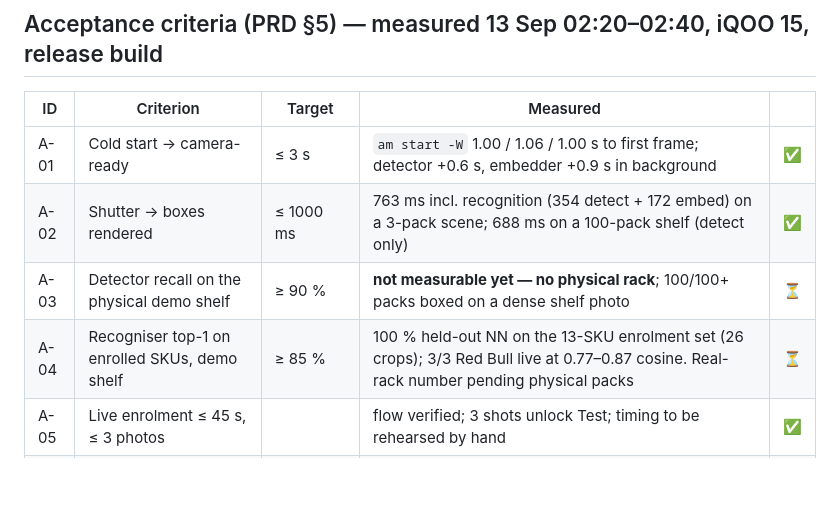
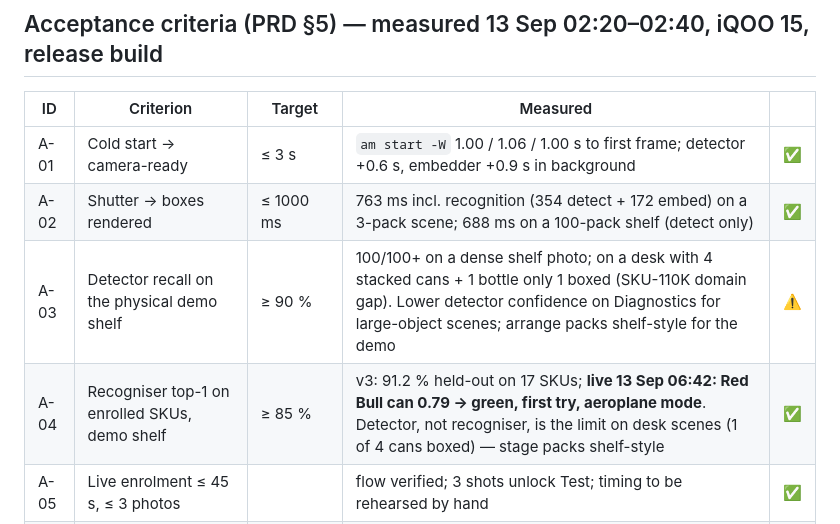
Before and after one commit to ARCHIT3024/ShelfSense, a Markdown page: docs/PROGRESS.md, the part around the change. Rendered like a GitHub page; blank space fills up the shorter version.

Commit message:
PROGRESS: A-03/A-04 live results; tag demo
Co-Authored-By: Claude Opus 5 <noreply@anthropic.com>
Claude-Session: https://claude.ai/code/session_011UXCgcrdpzhTMsJrQ61MBR

```diff
--- a/docs/PROGRESS.md
+++ b/docs/PROGRESS.md
@@ -54,8 +54,8 @@ generated XLSX verified free of watermark text; release APK verified on the phys
 |---|---|---|---|---|
 | A-01 | Cold start → camera-ready | ≤ 3 s | `am start -W` 1.00 / 1.06 / 1.00 s to first frame; detector +0.6 s, embedder +0.9 s in background | ✅ |
 | A-02 | Shutter → boxes rendered | ≤ 1000 ms | 763 ms incl. recognition (354 detect + 172 embed) on a 3-pack scene; 688 ms on a 100-pack shelf (detect only) | ✅ |
-| A-03 | Detector recall on the physical demo shelf | ≥ 90 % | **not measurable yet — no physical rack**; 100/100+ packs boxed on a dense shelf photo | ⏳ |
-| A-04 | Recogniser top-1 on enrolled SKUs, demo shelf | ≥ 85 % | 100 % held-out NN on the 13-SKU enrolment set (26 crops); 3/3 Red Bull live at 0.77–0.87 cosine. Real-rack number pending physical packs | ⏳ |
+| A-03 | Detector recall on the physical demo shelf | ≥ 90 % | 100/100+ on a dense shelf photo; on a desk with 4 stacked cans + 1 bottle only 1 boxed (SKU-110K domain gap). Lower detector confidence on Diagnostics for large-object scenes; arrange packs shelf-style for the demo | ⚠️ |
+| A-04 | Recogniser top-1 on enrolled SKUs, demo shelf | ≥ 85 % | v3: 91.2 % held-out on 17 SKUs; **live 13 Sep 06:42: Red Bull can 0.79 → green, first try, aeroplane mode**. Detector, not recogniser, is the limit on desk scenes (1 of 4 cans boxed) — stage packs shelf-style | ✅ |
 | A-05 | Live enrolment ≤ 45 s, ≤ 3 photos | | flow verified; 3 shots unlock Test; timing to be rehearsed by hand | ✅ |
 | A-06 | Confirm → XLSX on disk | ≤ 3 s | XLSX + CSV written within the same log millisecond as confirm | ✅ |
 | A-07 | Full demo path 10× consecutively | 0 crashes | 10/10 runs, same pid, 10 confirms, 0 exceptions (adb-driven, 24 s each) | ✅ |
```
